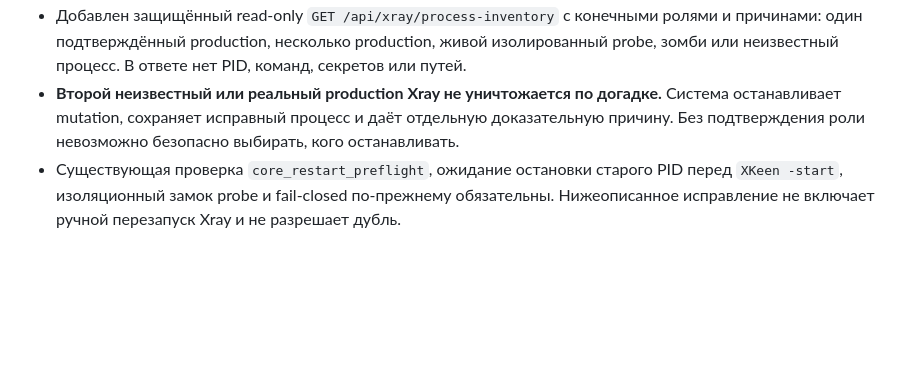
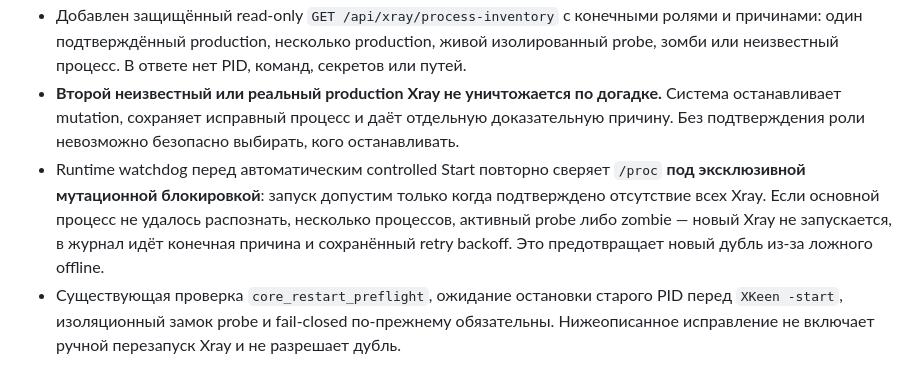
Before and after one commit to VoltickVL/FreeNet-Router, a Markdown page: docs/releases/v0.8.0-beta.41.md, the part around the change. Drawn GitHub-style; blank space fills up the shorter version.

Commit message:
docs(beta41): guarantee watchdog will not spawn Xray from ambiguous process inventory

```diff
--- a/docs/releases/v0.8.0-beta.41.md
+++ b/docs/releases/v0.8.0-beta.41.md
@@ -17,6 +17,7 @@
 - Неуправляемый временный Xray, который штатный скрипт запускал как **своего непосредственного дочернего** процесса для route-test, теперь завершается и `wait`-ится при любом выходе из скрипта. Его PID очищается; повторные вызовы очистки не сигналят посторонние процессы. Go-owned Xray по-прежнему может завершать только Go-владелец.
 - Добавлен защищённый read-only `GET /api/xray/process-inventory` с конечными ролями и причинами: один подтверждённый production, несколько production, живой изолированный probe, зомби или неизвестный процесс. В ответе нет PID, команд, секретов или путей.
 - **Второй неизвестный или реальный production Xray не уничтожается по догадке.** Система останавливает mutation, сохраняет исправный процесс и даёт отдельную доказательную причину. Без подтверждения роли невозможно безопасно выбирать, кого останавливать.
+- Runtime watchdog перед автоматическим controlled Start повторно сверяет `/proc` **под эксклюзивной мутационной блокировкой**: запуск допустим только когда подтверждено отсутствие всех Xray. Если основной процесс не удалось распознать, несколько процессов, активный probe либо zombie — новый Xray не запускается, в журнал идёт конечная причина и сохранённый retry backoff. Это предотвращает новый дубль из-за ложного offline.
 - Существующая проверка `core_restart_preflight`, ожидание остановки старого PID перед `XKeen -start`, изоляционный замок probe и fail-closed по-прежнему обязательны. Нижеописанное исправление не включает ручной перезапуск Xray и не разрешает дубль.
 
 ### 3. Окно ручного выбора VPN завершается по фактическому состоянию
```
